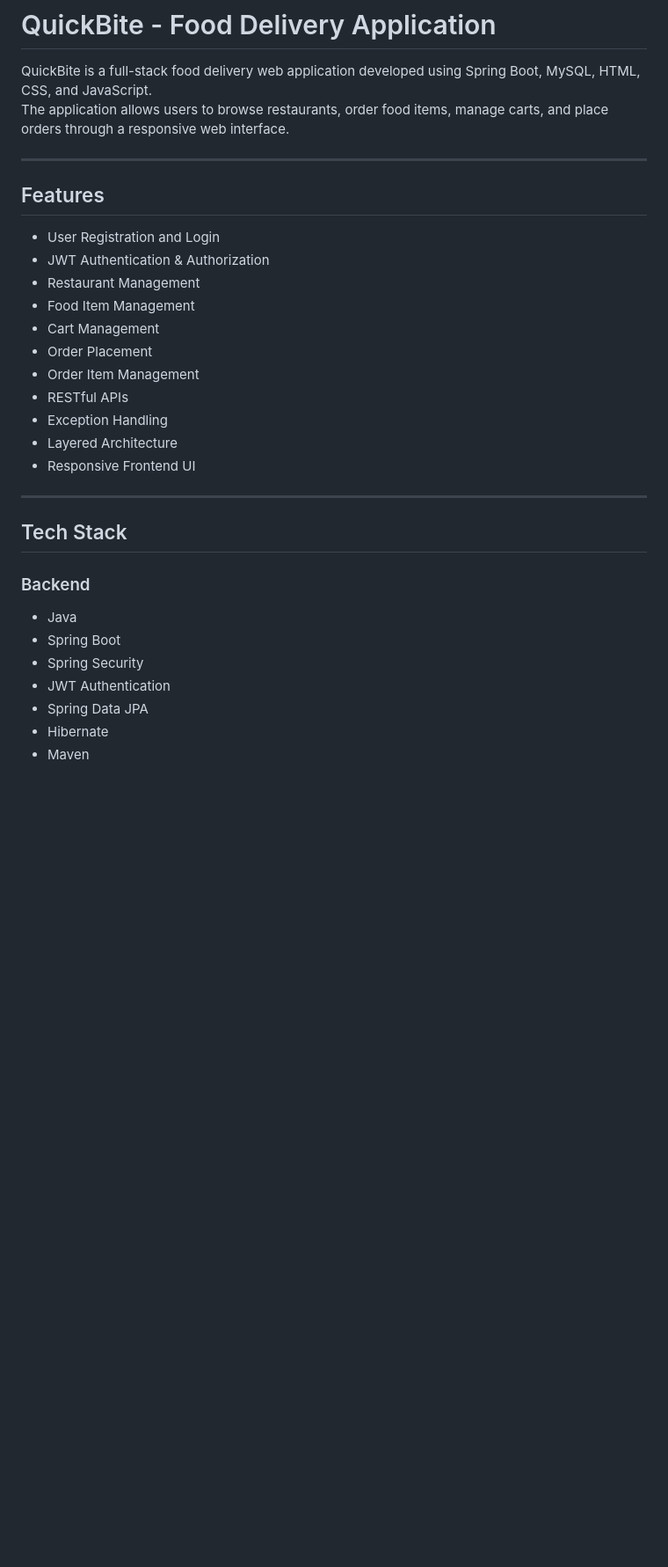
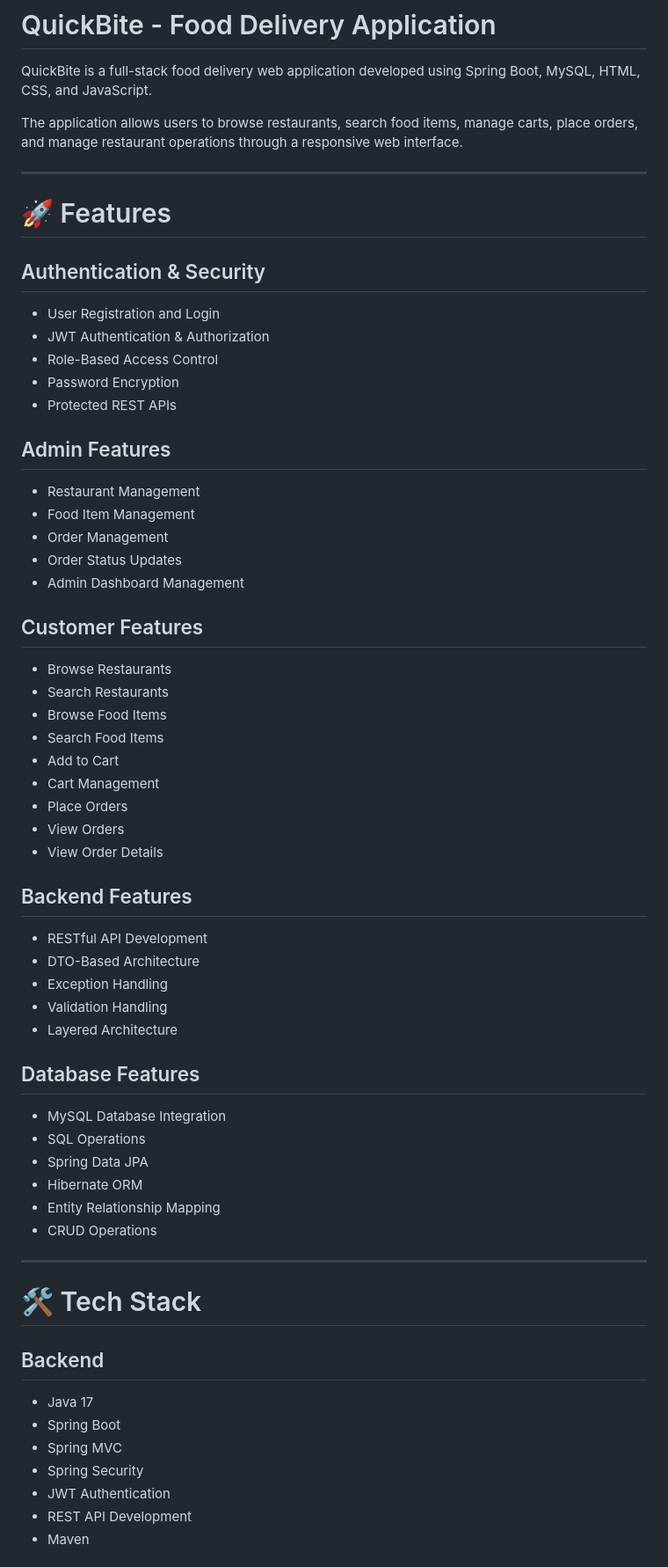
Before and after one commit to Varikelavarun369/quickbite-food-delivery-app, a Markdown page: README.md, the part around one of its changes. Shown at 88% size. GitHub-like rendering; blank space fills up the shorter version.

```diff
--- a/README.md
+++ b/README.md
@@ -1,34 +1,63 @@
 # QuickBite - Food Delivery Application
 
 QuickBite is a full-stack food delivery web application developed using Spring Boot, MySQL, HTML, CSS, and JavaScript.
-The application allows users to browse restaurants, order food items, manage carts, and place orders through a responsive web interface.
+
+The application allows users to browse restaurants, search food items, manage carts, place orders, and manage restaurant operations through a responsive web interface.
 
 ---
 
-## Features
+# 🚀 Features
 
+## Authentication & Security
 - User Registration and Login
 - JWT Authentication & Authorization
+- Role-Based Access Control
+- Password Encryption
+- Protected REST APIs
+
+## Admin Features
 - Restaurant Management
 - Food Item Management
+- Order Management
+- Order Status Updates
+- Admin Dashboard Management
+
+## Customer Features
+- Browse Restaurants
+- Search Restaurants
+- Browse Food Items
+- Search Food Items
+- Add to Cart
 - Cart Management
-- Order Placement
-- Order Item Management
-- RESTful APIs
+- Place Orders
+- View Orders
+- View Order Details
+
+## Backend Features
+- RESTful API Development
+- DTO-Based Architecture
 - Exception Handling
+- Validation Handling
 - Layered Architecture
-- Responsive Frontend UI
+
+## Database Features
+- MySQL Database Integration
+- SQL Operations
+- Spring Data JPA
+- Hibernate ORM
+- Entity Relationship Mapping
+- CRUD Operations
 
 ---
 
-## Tech Stack
+# 🛠️ Tech Stack
 
-### Backend
-- Java
+## Backend
+- Java 17
 - Spring Boot
+- Spring MVC
 - Spring Security
 - JWT Authentication
-- Spring Data JPA
-- Hibernate
+- REST API Development
 - Maven
 
```
Also changed, not shown: other parts of README.md (+76 -48 lines).
